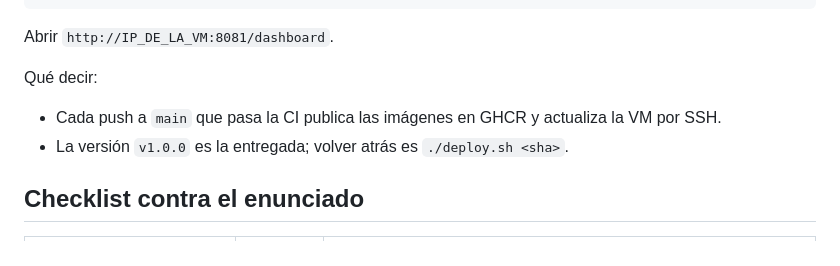
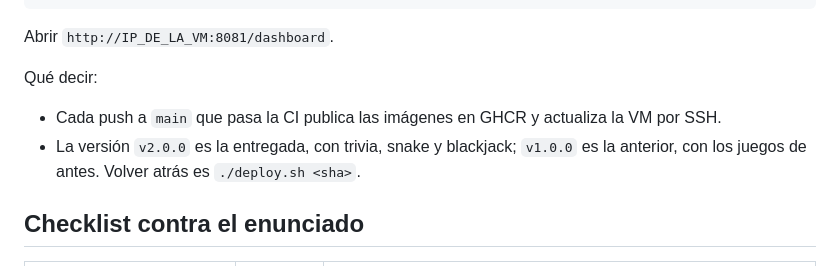
Before and after one commit to AndresZum04/gamestats, a Markdown page: docs/demo.md, the part around the change. Drawn GitHub-style.

Commit message:
docs(demo): v2.0.0 is the delivered version
v1.0.0 quedó con los juegos anteriores; la entrega con trivia, snake y
blackjack se marca como v2.0.0.

```diff
--- a/docs/demo.md
+++ b/docs/demo.md
@@ -157,7 +157,7 @@ Abrir `http://IP_DE_LA_VM:8081/dashboard`.
 
 Qué decir:
 - Cada push a `main` que pasa la CI publica las imágenes en GHCR y actualiza la VM por SSH.
-- La versión `v1.0.0` es la entregada; volver atrás es `./deploy.sh <sha>`.
+- La versión `v2.0.0` es la entregada, con trivia, snake y blackjack; `v1.0.0` es la anterior, con los juegos de antes. Volver atrás es `./deploy.sh <sha>`.
 
 ## Checklist contra el enunciado
 
```
